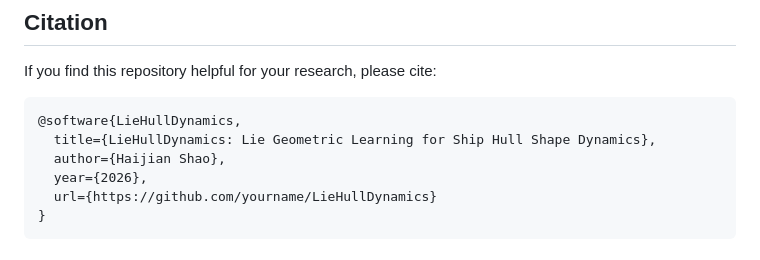
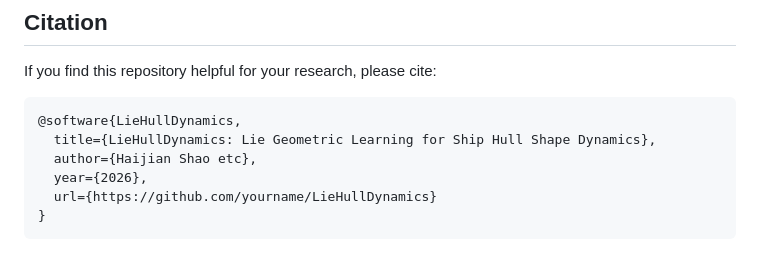
Before and after one commit to Harmenlv/LieHullDynamics, a Markdown page: README.md, the part around the change. Rendered like a GitHub page.

````diff
--- a/README.md
+++ b/README.md
@@ -163,7 +163,7 @@ If you find this repository helpful for your research, please cite:
 ```bibtex
 @software{LieHullDynamics,
   title={LieHullDynamics: Lie Geometric Learning for Ship Hull Shape Dynamics},
-  author={Haijian Shao},
+  author={Haijian Shao etc},
   year={2026},
   url={https://github.com/yourname/LieHullDynamics}
 }
````
